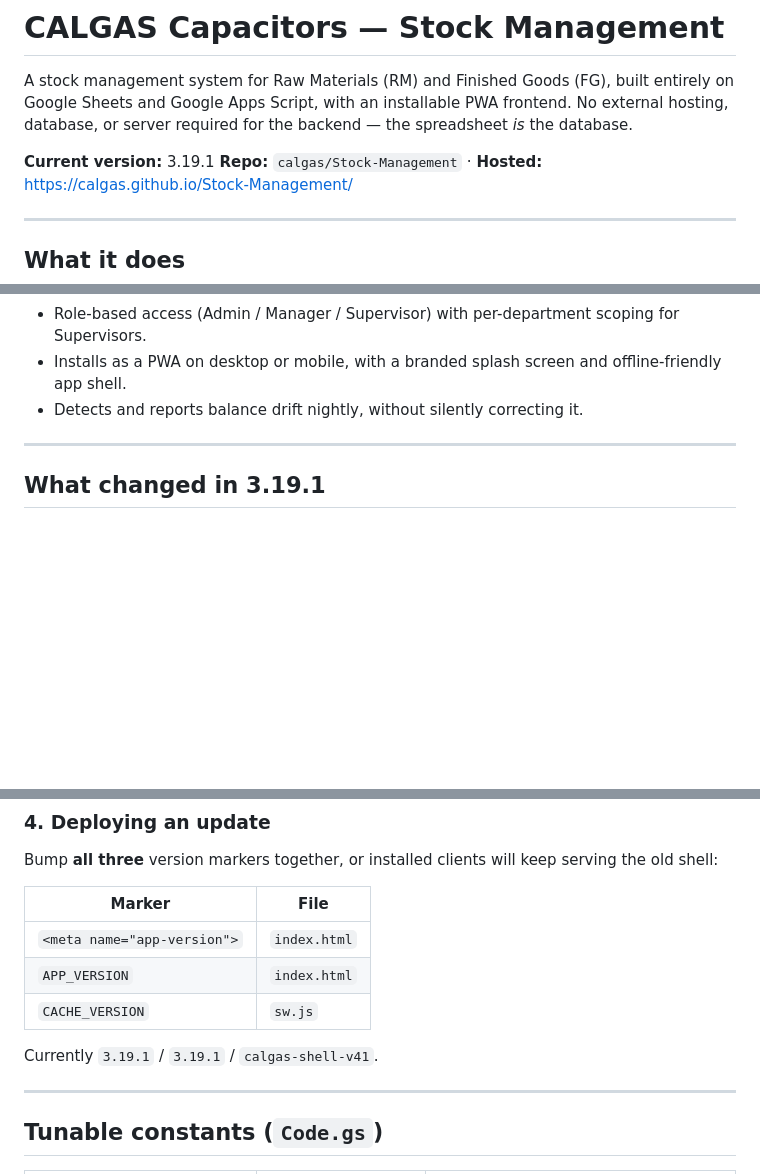
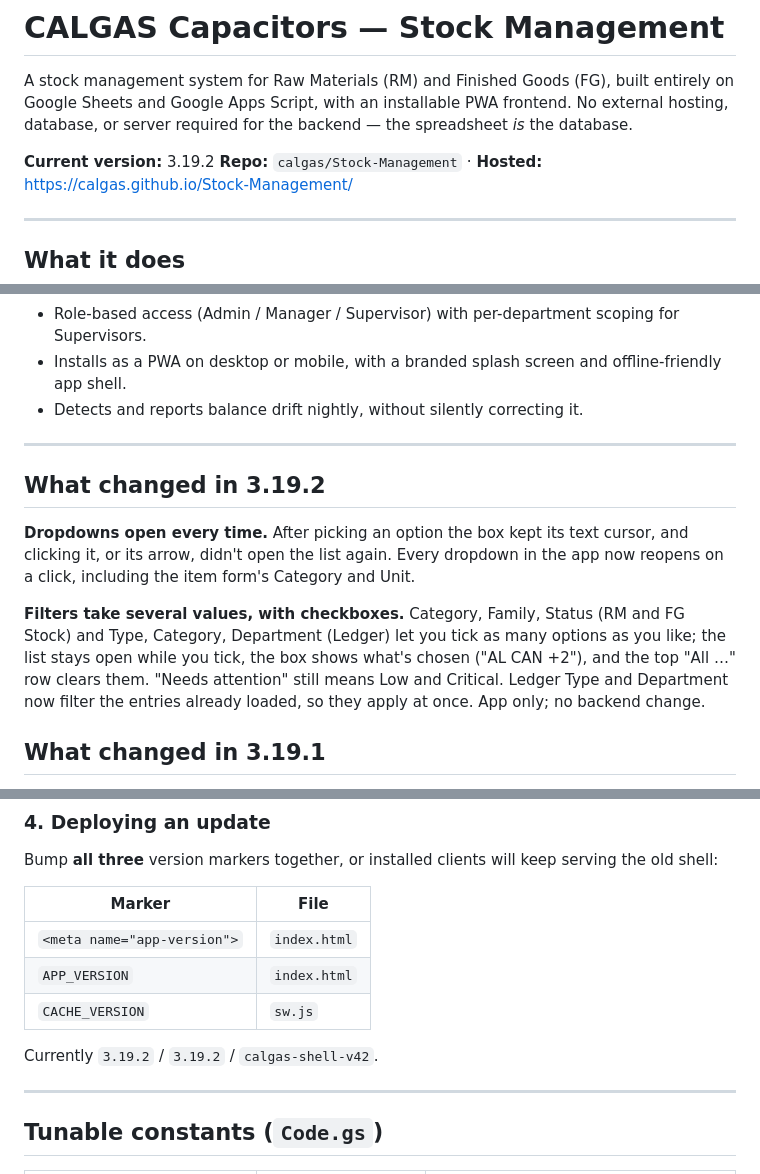
Before and after one commit to calgas/Stock-Management, a Markdown page: README.md, 3 parts joined by grey strips. GitHub-like rendering; blank space fills up the shorter version.

Commit message:
README: 3.19.2
Co-Authored-By: Claude Opus 5.5 <noreply@anthropic.com>
Claude-Session: https://claude.ai/code/session_0155FuFZbSugk9KBNbosqhb8

```diff
--- a/README.md
+++ b/README.md
@@ -2,7 +2,7 @@
 
 A stock management system for Raw Materials (RM) and Finished Goods (FG), built entirely on Google Sheets and Google Apps Script, with an installable PWA frontend. No external hosting, database, or server required for the backend — the spreadsheet *is* the database.
 
-**Current version:** 3.19.1
+**Current version:** 3.19.2
 **Repo:** `calgas/Stock-Management` · **Hosted:** https://calgas.github.io/Stock-Management/
 
 ---
@@ -19,6 +19,12 @@ A stock management system for Raw Materials (RM) and Finished Goods (FG), built
 - Detects and reports balance drift nightly, without silently correcting it.
 
 ---
+
+## What changed in 3.19.2
+
+**Dropdowns open every time.** After picking an option the box kept its text cursor, and clicking it, or its arrow, didn't open the list again. Every dropdown in the app now reopens on a click, including the item form's Category and Unit.
+
+**Filters take several values, with checkboxes.** Category, Family, Status (RM and FG Stock) and Type, Category, Department (Ledger) let you tick as many options as you like; the list stays open while you tick, the box shows what's chosen ("AL CAN +2"), and the top "All …" row clears them. "Needs attention" still means Low and Critical. Ledger Type and Department now filter the entries already loaded, so they apply at once. App only; no backend change.
 
 ## What changed in 3.19.1
 
@@ -707,7 +713,7 @@ Bump **all three** version markers together, or installed clients will keep serv
 | `APP_VERSION` | `index.html` |
 | `CACHE_VERSION` | `sw.js` |
 
-Currently `3.19.1` / `3.19.1` / `calgas-shell-v41`.
+Currently `3.19.2` / `3.19.2` / `calgas-shell-v42`.
 
 ---
 
```
